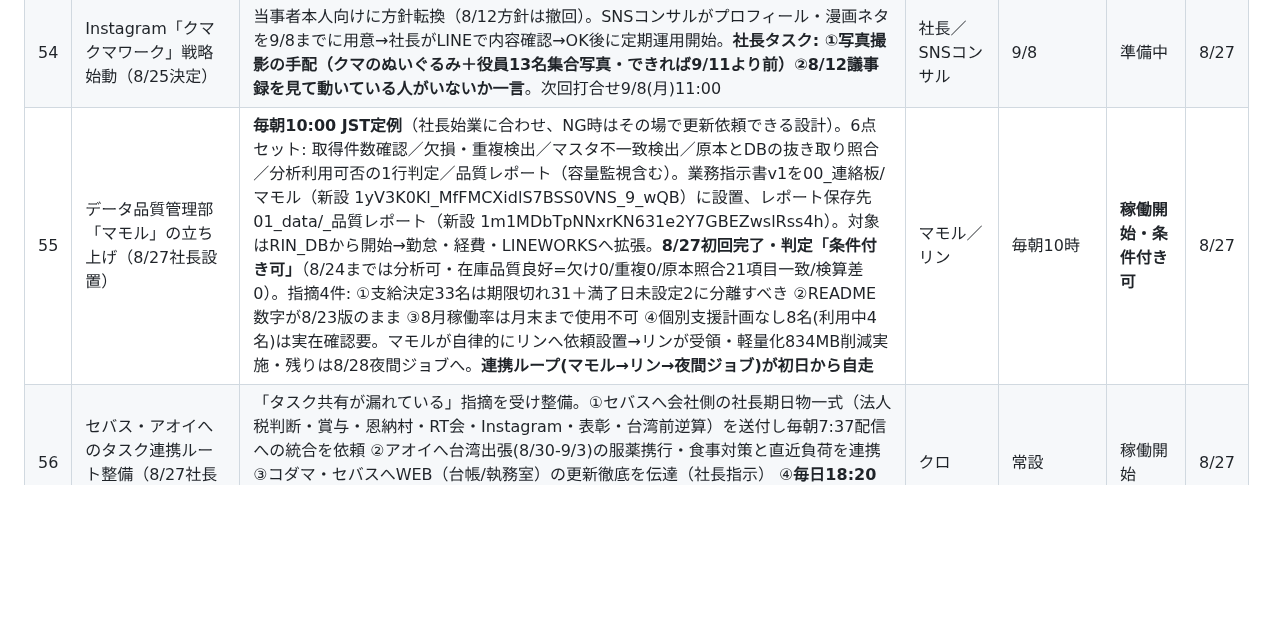
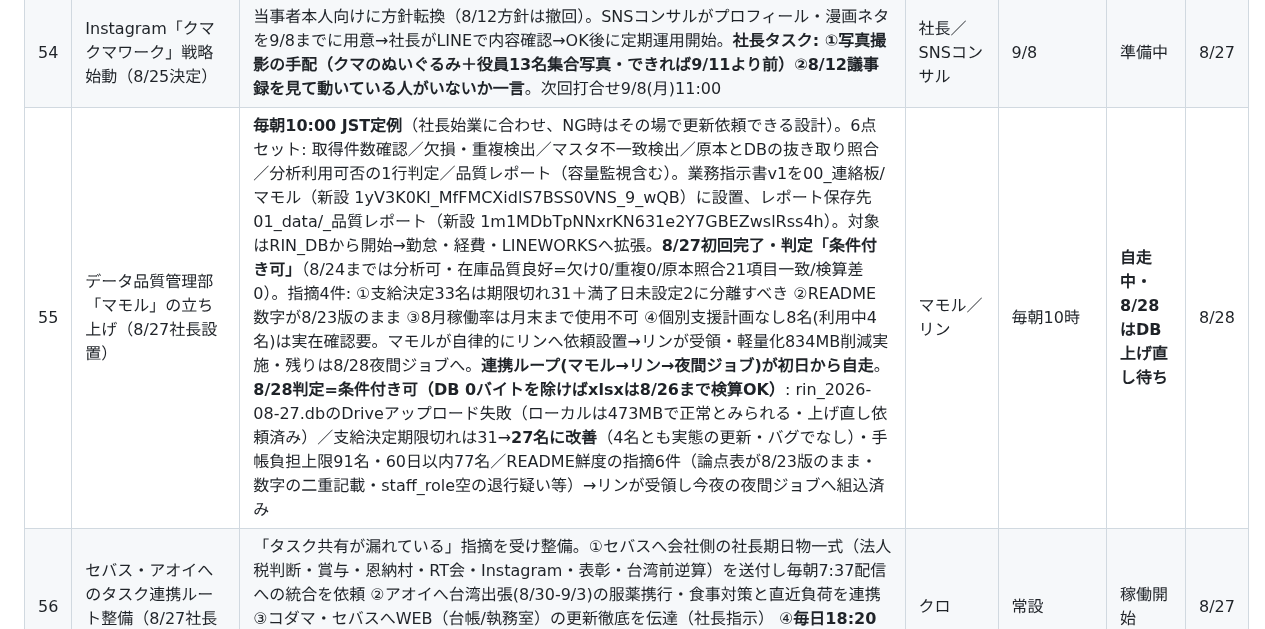
Before and after one commit to kumasan99/cloude, a Markdown page: docs/PENDING.md, the part around one of its changes. Drawn GitHub-style; blank space fills up the shorter version.

```diff
--- a/docs/PENDING.md
+++ b/docs/PENDING.md
@@ -62,7 +62,7 @@
 | 52 | 法人税等の納付判断（8/24中村税理士事務所通話・取扱注意） | 今月中に納付するか9月申告時（延滞税許容）にするかを社長が判断。資本金700万円の仕訳確認・入力代行会社の仕訳全件確認は税理士事務所側で実施中。社長は事務所訪問での面談も予定（今週または来週） | 社長 | 8月中 | 判断待ち | 8/26 |
 | 53 | RT会（RoundTable）運営タスク（8/25第0回決定） | 社長の直接タスク: ①10/23に出られない人がいるため日程再調整 ②9/18モデレーター会と取締役会の重複解消 ③モデレーターの施設長へ改めて依頼 ④モデレーターへ運営シート配布（9/18まで）。9/11中計発表会でライフライン実演5〜10分の枠あり | 社長 | 次回まで／9/18 | 未着手 | 8/26 |
 | 54 | Instagram「クマクマワーク」戦略始動（8/25決定） | 当事者本人向けに方針転換（8/12方針は撤回）。SNSコンサルがプロフィール・漫画ネタを9/8までに用意→社長がLINEで内容確認→OK後に定期運用開始。**社長タスク: ①写真撮影の手配（クマのぬいぐるみ＋役員13名集合写真・できれば9/11より前）②8/12議事録を見て動いている人がいないか一言**。次回打合せ9/8(月)11:00 | 社長／SNSコンサル | 9/8 | 準備中 | 8/27 |
-| 55 | データ品質管理部「マモル」の立ち上げ（8/27社長設置） | **毎朝10:00 JST定例**（社長始業に合わせ、NG時はその場で更新依頼できる設計）。6点セット: 取得件数確認／欠損・重複検出／マスタ不一致検出／原本とDBの抜き取り照合／分析利用可否の1行判定／品質レポート（容量監視含む）。業務指示書v1を00_連絡板/マモル（新設 1yV3K0Kl_MfFMCXidlS7BSS0VNS_9_wQB）に設置、レポート保存先01_data/_品質レポート（新設 1m1MDbTpNNxrKN631e2Y7GBEZwslRss4h）。対象はRIN_DBから開始→勤怠・経費・LINEWORKSへ拡張。**8/27初回完了・判定「条件付き可」**（8/24までは分析可・在庫品質良好=欠け0/重複0/原本照合21項目一致/検算差0）。指摘4件: ①支給決定33名は期限切れ31＋満了日未設定2に分離すべき ②README数字が8/23版のまま ③8月稼働率は月末まで使用不可 ④個別支援計画なし8名(利用中4名)は実在確認要。マモルが自律的にリンへ依頼設置→リンが受領・軽量化834MB削減実施・残りは8/28夜間ジョブへ。**連携ループ(マモル→リン→夜間ジョブ)が初日から自走** | マモル／リン | 毎朝10時 | **稼働開始・条件付き可** | 8/27 |
+| 55 | データ品質管理部「マモル」の立ち上げ（8/27社長設置） | **毎朝10:00 JST定例**（社長始業に合わせ、NG時はその場で更新依頼できる設計）。6点セット: 取得件数確認／欠損・重複検出／マスタ不一致検出／原本とDBの抜き取り照合／分析利用可否の1行判定／品質レポート（容量監視含む）。業務指示書v1を00_連絡板/マモル（新設 1yV3K0Kl_MfFMCXidlS7BSS0VNS_9_wQB）に設置、レポート保存先01_data/_品質レポート（新設 1m1MDbTpNNxrKN631e2Y7GBEZwslRss4h）。対象はRIN_DBから開始→勤怠・経費・LINEWORKSへ拡張。**8/27初回完了・判定「条件付き可」**（8/24までは分析可・在庫品質良好=欠け0/重複0/原本照合21項目一致/検算差0）。指摘4件: ①支給決定33名は期限切れ31＋満了日未設定2に分離すべき ②README数字が8/23版のまま ③8月稼働率は月末まで使用不可 ④個別支援計画なし8名(利用中4名)は実在確認要。マモルが自律的にリンへ依頼設置→リンが受領・軽量化834MB削減実施・残りは8/28夜間ジョブへ。**連携ループ(マモル→リン→夜間ジョブ)が初日から自走**。**8/28判定=条件付き可（DB 0バイトを除けばxlsxは8/26まで検算OK）**: rin_2026-08-27.dbのDriveアップロード失敗（ローカルは473MBで正常とみられる・上げ直し依頼済み）／支給決定期限切れは31→**27名に改善**（4名とも実態の更新・バグでなし）・手帳負担上限91名・60日以内77名／README鮮度の指摘6件（論点表が8/23版のまま・数字の二重記載・staff_role空の退行疑い等）→リンが受領し今夜の夜間ジョブへ組込済み | マモル／リン | 毎朝10時 | **自走中・8/28はDB上げ直し待ち** | 8/28 |
 | 56 | セバス・アオイへのタスク連携ルート整備（8/27社長指示） | 「タスク共有が漏れている」指摘を受け整備。①セバスへ会社側の社長期日物一式（法人税判断・賞与・恩納村・RT会・Instagram・表彰・台湾前逆算）を送付し毎朝7:37配信への統合を依頼 ②アオイへ台湾出張(8/30-9/3)の服薬携行・食事対策と直近負荷を連携 ③コダマ・セバスへWEB（台帳/執務室）の更新徹底を伝達（社長指示） ④**毎日18:20の「連携便」を新設**——スズ定例後にPENDING差分をセバス（健康関連はアオイ）へ自動送付。番台の時刻表にマモル10:00・連携便18:20を今夜のスズ定例で追記 | クロ | 常設 | 稼働開始 | 8/27 |
 | 57 | ReSowデータ経営基盤プロジェクト（8/27 CEO構想・PL=音嶋さん） | 構想: ①業務システム→②収集・原本保存（イミュータブル）→③共通データ基盤（Raw/Clean/Master共通ID/Mart）→④横断検索・経営分析・請求監査・AI活用。**設計原則=音嶋さんが開けばチェック・判断できる道具にする**（成果物は毎回スプシ/画面の形）。構想書v1をDriveに納品（fileId 1t6KRaLfJGxDQetw9WFg0na8P-63ykmPr7MP-5gaxgoo）。Phase0=収集安定化（進行中）／Phase1=共通IDマスタ＋配置表自動化（9月・音嶋さん初号成果物）／Phase2=請求監査（9-10月）／Phase3=横断展開。**次の一手=社長が構想書を音嶋さんへ共有しキックオフ** | 社長→音嶋さん／クロ | Phase1=9月 | 構想書v1納品・キックオフ待ち | 8/27 |
 | 58 | ジュガール分析の開始（8/27社長承認・担当=バタコ） | まず偵察ミッションを設置（バタコへ_新任務_ジュガール偵察_2026-08-27）: 事前申請データの所在・エクスポート可否・申請種別の全体像・技術面を次回Mac接続時に確認（取得はしない・偵察のみ・稟議機微は記録に書かない）。目的①=事前申請×経費突合（タクシー代チェック等・バタコ本業に統合）②=ジュガール全体分析（稟議滞留・承認リードタイム）は偵察後に担当判断。データ基盤（#57）の業務システム取込の先行例。**社長: バタコの次回Mac接続時にジュガールへのログインをお願いする可能性あり** | バタコ→クロ | 偵察=今週 | 偵察指示設置済み | 8/27 |
```
Also changed, not shown: other parts of docs/PENDING.md (+1 -1 lines).
